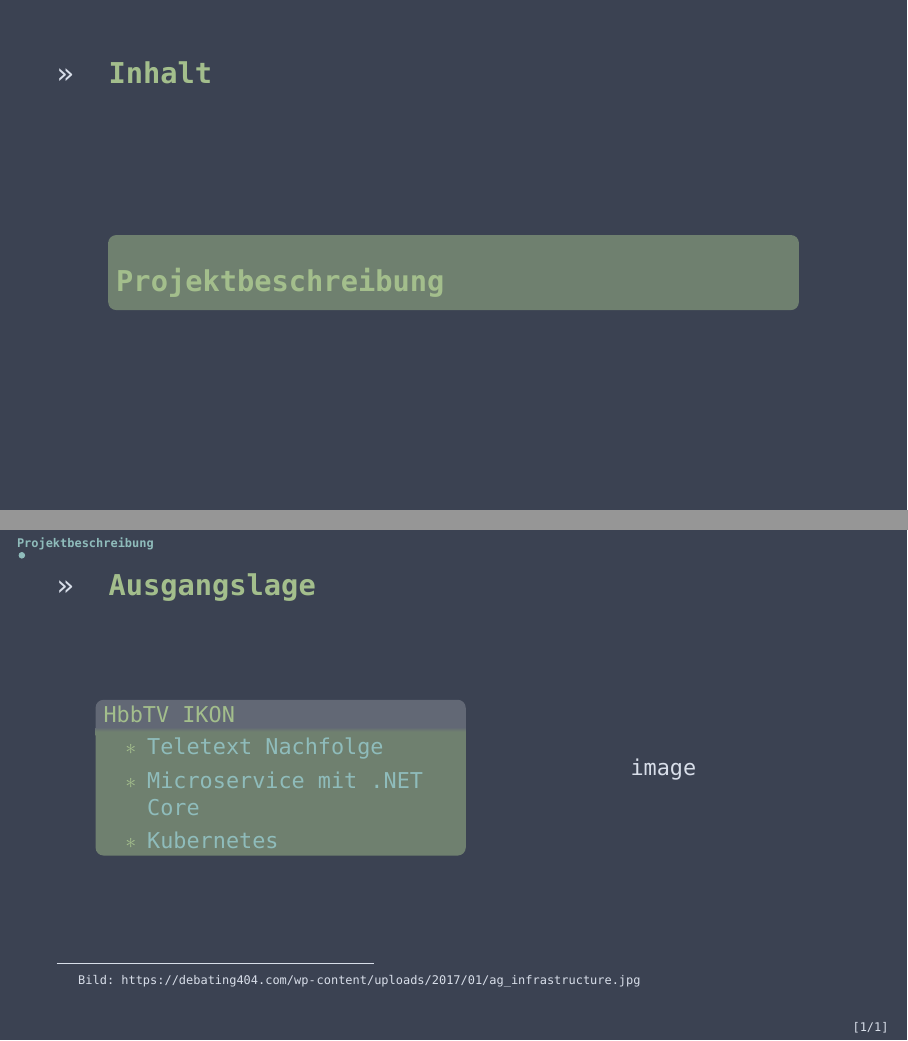
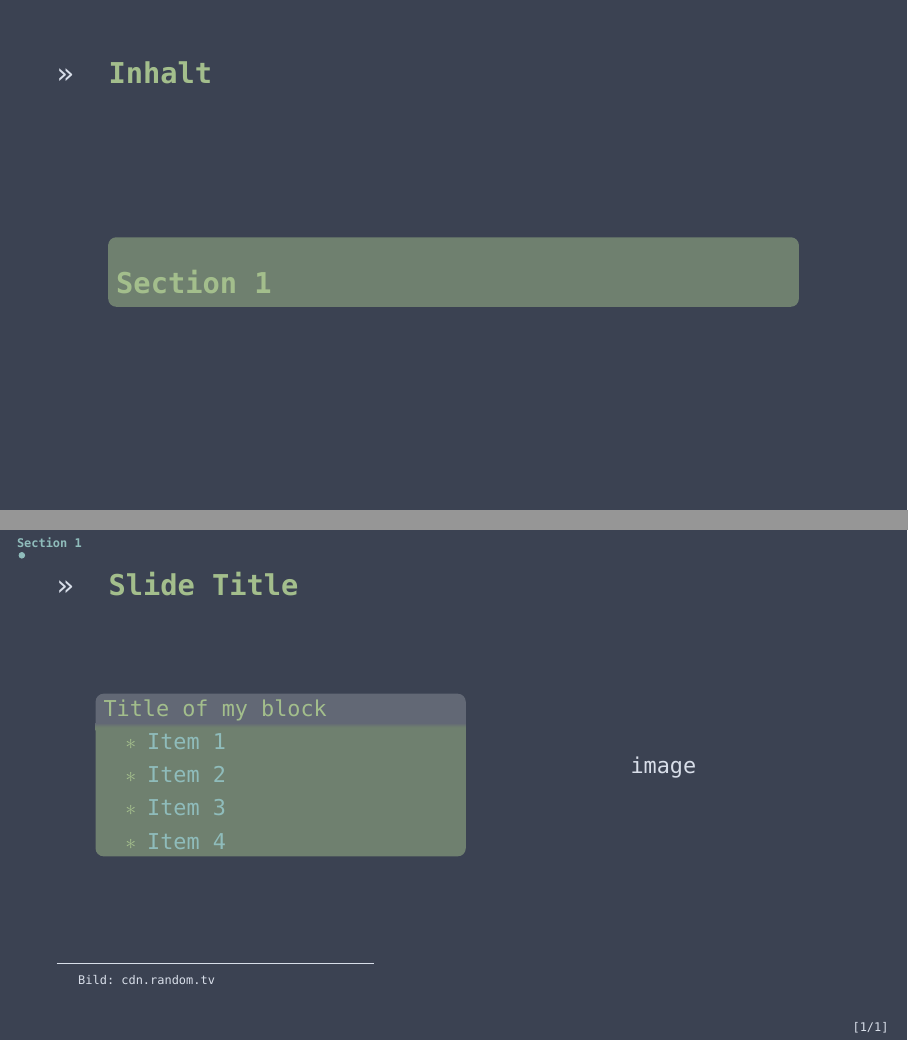
Before and after one commit to ExtraTNT/uuidPresentation, LaTeX slides (ZwischenPraesentation.tex): pages 2 and 5 of 5 before the commit and pages 2 and 6 of 6 after it, joined at a grey line. Compiled offline with XeLaTeX; a missing font is replaced by an installed copy or a similar font.

Commit message:
template

```diff
--- a/ZwischenPraesentation.tex
+++ b/ZwischenPraesentation.tex
@@ -71,16 +53,17 @@
 		\end{minipage}%
 	\end{frame}
 	\endgroup
-	\section{Projektbeschreibung}
-	\subsection{Ausgangslage}
-	\begin{frame}{Ausgangslage}
+	\section{Section 1}
+	\subsection{Subsection 1}
+	\begin{frame}{Slide Title}
 		\hspace{.0425\linewidth}
 		\begin{minipage}[h]{.525\linewidth}
-			\begin{block}{HbbTV IKON}
+			\begin{block}{Title of my block}
 				\begin{itemize}[<+->]
-					\item Teletext Nachfolge
-					\item Microservice mit .NET Core
-					\item Kubernetes
+					\item Item 1
+					\item Item 2
+					\item Item 3
+					\item Item 4
 				\end{itemize}
 			\end{block}
 		\end{minipage}\hspace{.055\linewidth}
@@ -89,7 +72,7 @@
 				image
 			\end{figure}
 		\end{minipage}%
-		\ftn{Bild: \url{https://debating404.com/wp-content/uploads/2017/01/ag_infrastructure.jpg}}
+		\ftn{Bild: \url{cdn.random.tv}}
 	\end{frame}
 \end{document}
 
```
Also changed, not shown: ZwischenPraesentation.pdf (added), ZwischenPraesentation.tex (20 more changed lines).
